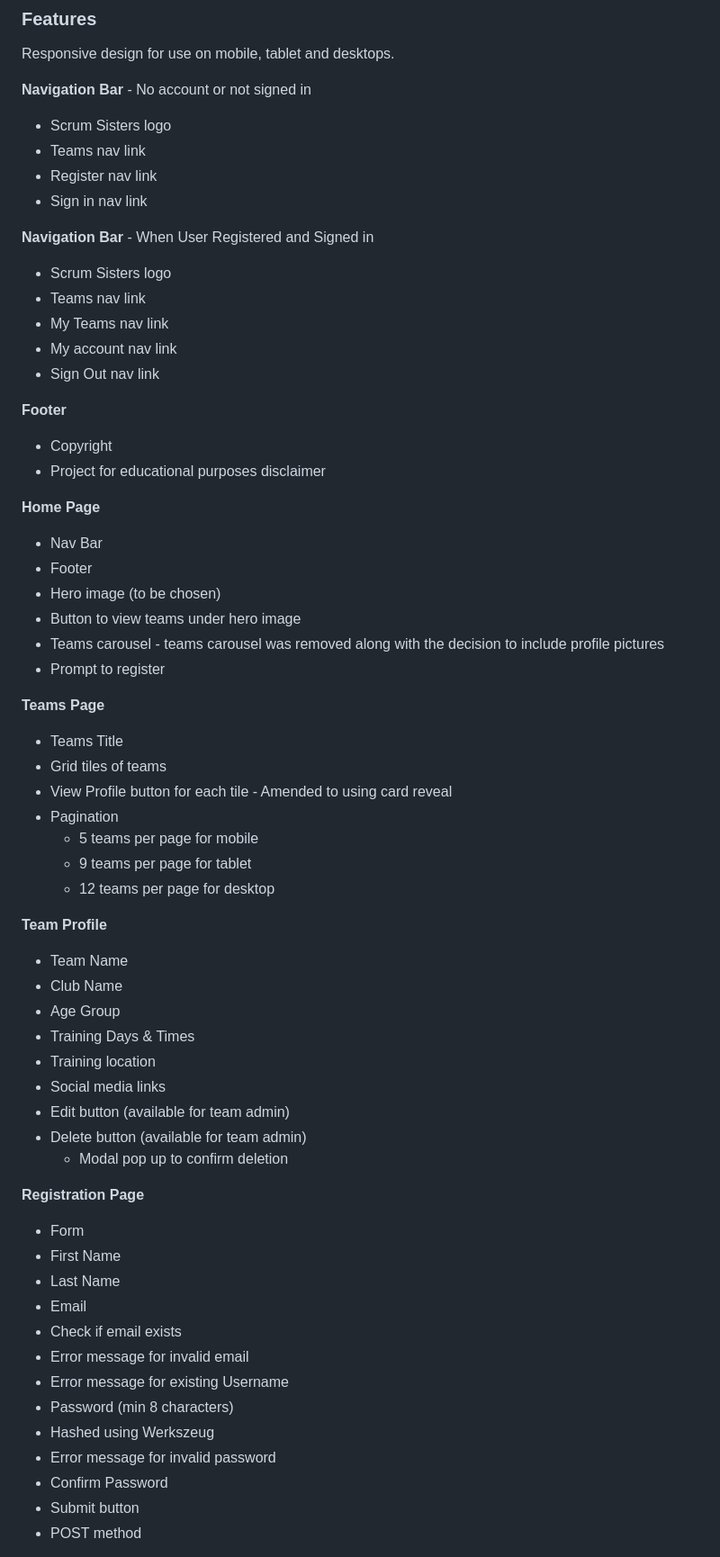
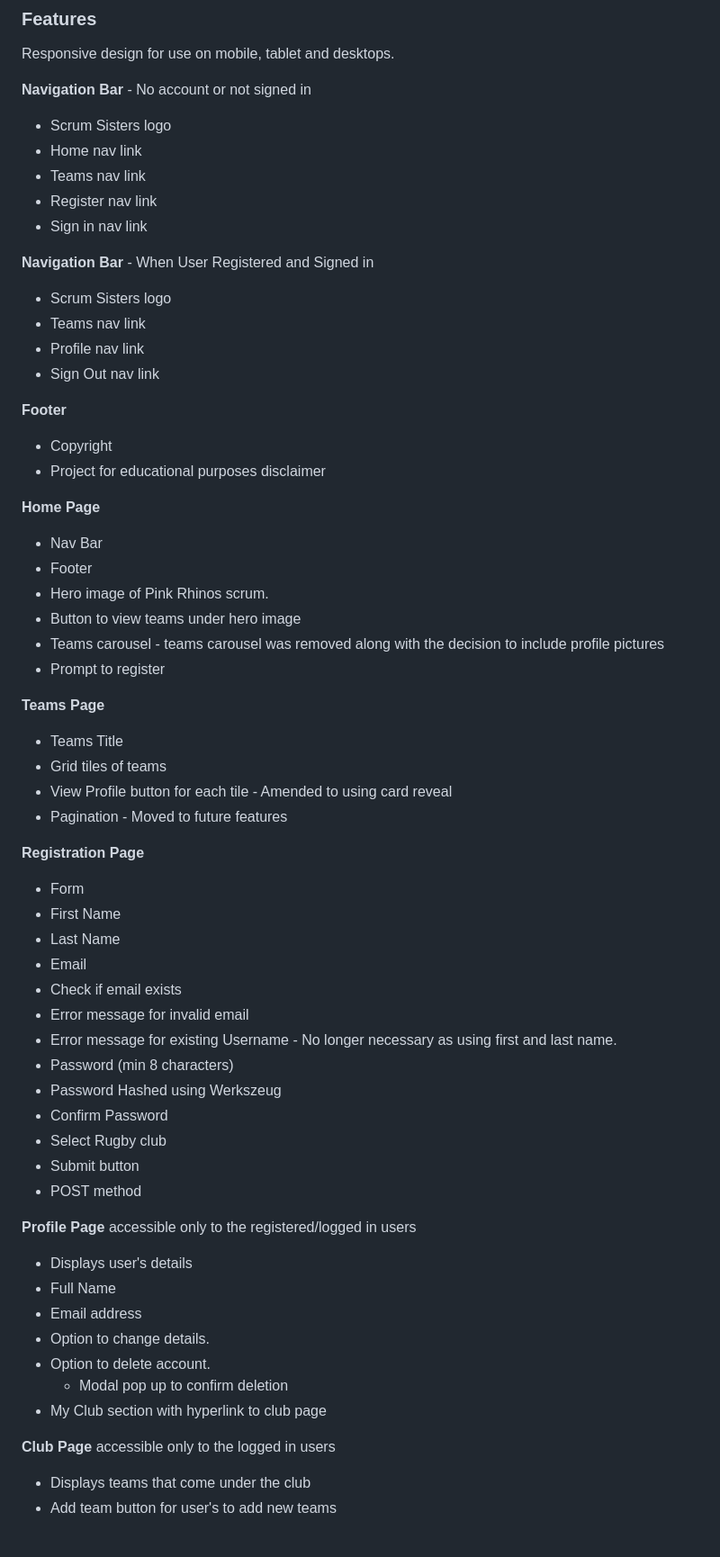
Before and after one commit to abz2489/scrum-sisters, a Markdown page: README.md, the part around the change printed below. Shown: that part at 90% size. GitHub-like rendering.

```diff
--- a/README.md
+++ b/README.md
@@ -43,6 +43,7 @@ Responsive design for use on mobile, tablet and desktops.
 
 **Navigation Bar** - No account or not signed in
 - Scrum Sisters logo
+- Home nav link
 - Teams nav link
 - Register nav link
 - Sign in nav link
@@ -50,8 +51,7 @@ Responsive design for use on mobile, tablet and desktops.
 **Navigation Bar** - When User Registered and Signed in
 - Scrum Sisters logo
 - Teams nav link
-- My Teams nav link
-- My account nav link
+- Profile nav link
 - Sign Out nav link
 
 **Footer**
@@ -61,7 +61,7 @@ Responsive design for use on mobile, tablet and desktops.
 **Home Page**
 - Nav Bar
 - Footer
-- Hero image (to be chosen)
+- Hero image of Pink Rhinos scrum.
 - Button to view teams under hero image
 - Teams carousel - teams carousel was removed along with the decision to include profile pictures
 - Prompt to register
@@ -70,21 +70,7 @@ Responsive design for use on mobile, tablet and desktops.
 - Teams Title
 - Grid tiles of teams
 - View Profile button for each tile - Amended to using card reveal
-- Pagination
-    - 5 teams per page for mobile
-    - 9 teams per page for tablet
-    - 12 teams per page for desktop
-
-**Team Profile**
-- Team Name
-- Club Name
-- Age Group
-- Training Days & Times
-- Training location
-- Social media links
-- Edit button (available for team admin)
-- Delete button (available for team admin)
-    - Modal pop up to confirm deletion
+- Pagination - Moved to future features
 
 **Registration Page**
 - Form
@@ -93,10 +79,24 @@ Responsive design for use on mobile, tablet and desktops.
 - Email
 - Check if email exists
 - Error message for invalid email
-- Error message for existing Username
+- Error message for existing Username - No longer necessary as using first and last name.
 - Password (min 8 characters)
-- Hashed using Werkszeug
-- Error message for invalid password
+- Password Hashed using Werkszeug
 - Confirm Password
+- Select Rugby club
 - Submit button
 - POST method
+
+**Profile Page** accessible only to the registered/logged in users
+- Displays user's details
+- Full Name
+- Email address
+- Option to change details.
+- Option to delete account.
+    - Modal pop up to confirm deletion
+- My Club section with hyperlink to club page
+
+**Club Page** accessible only to the logged in users
+- Displays teams that come under the club
+- Add team button for user's to add new teams
+
```
Also changed, not shown: other parts of README.md (+40 -22 lines).
